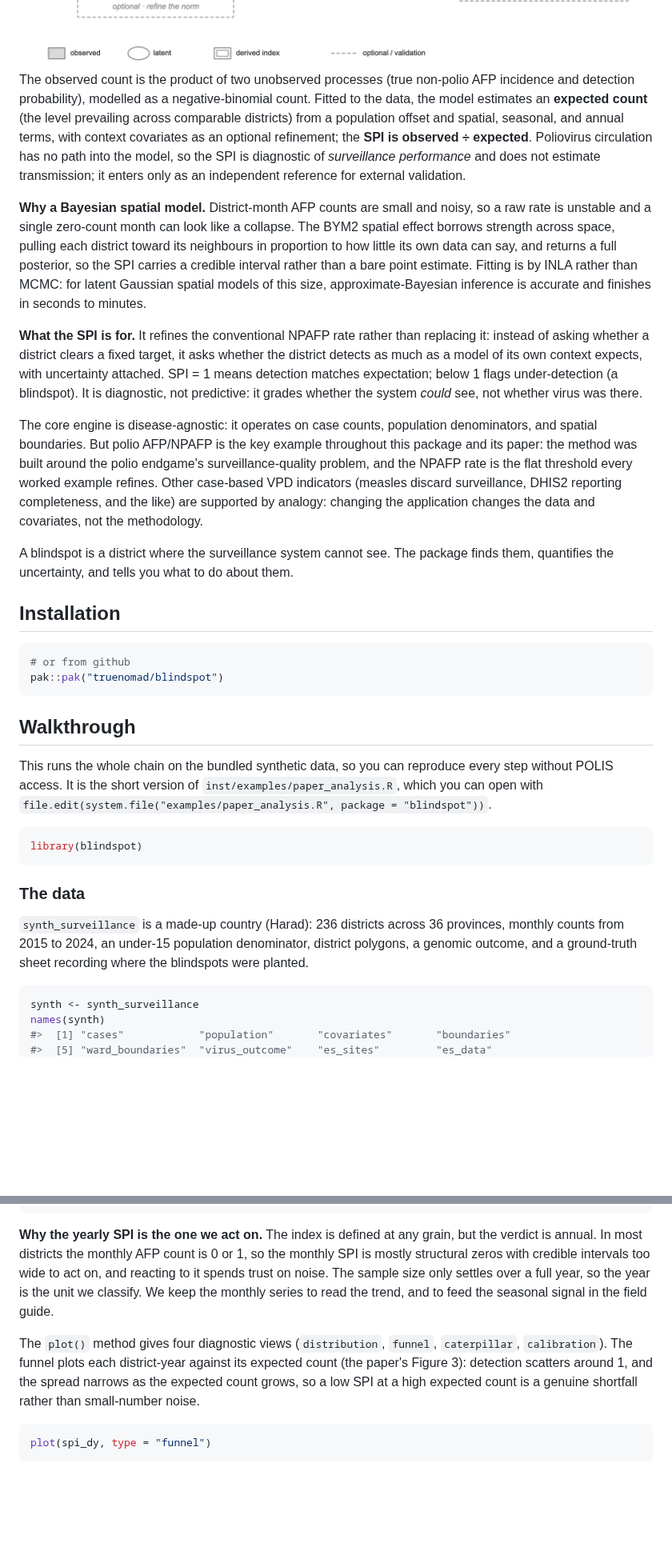
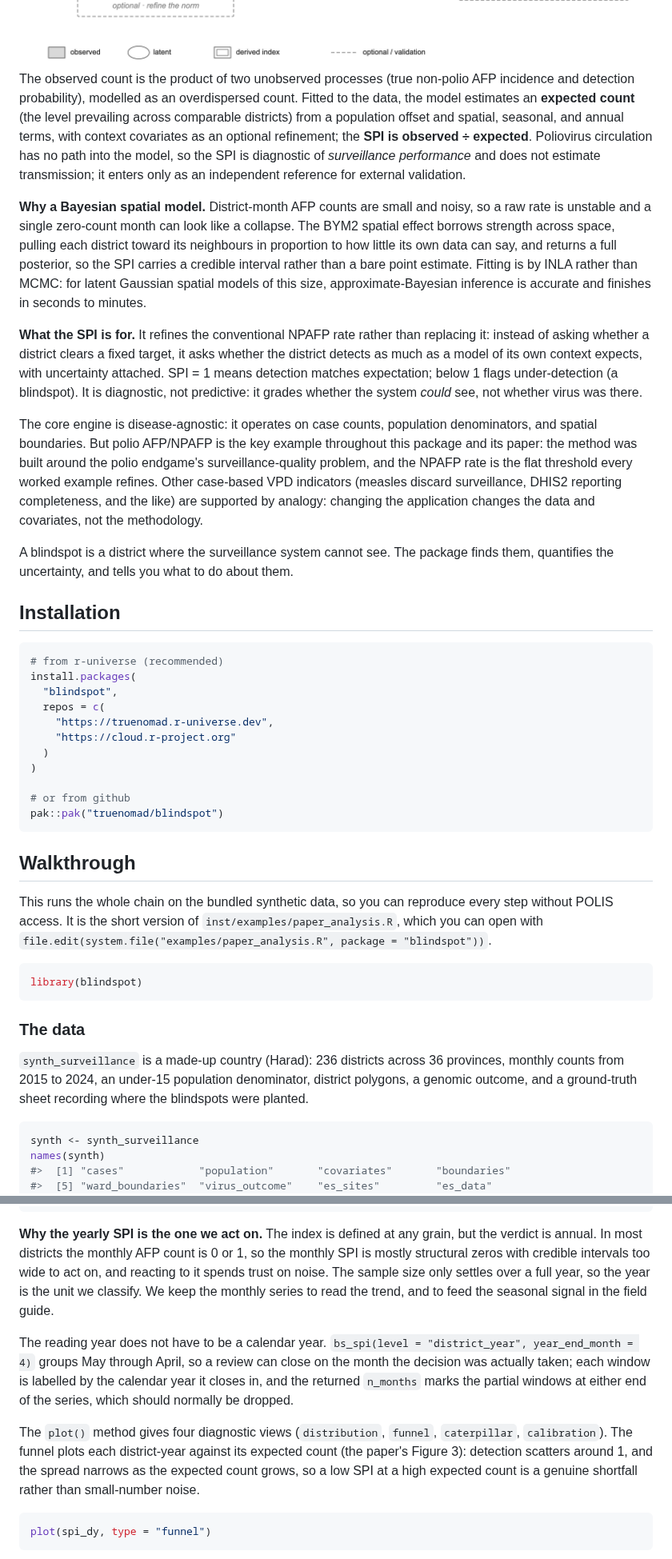
Before and after one commit to truenomad/spi, a Markdown page: README.md, 2 parts joined by grey strips. Shown at 80% size. Drawn GitHub-style; folded sections open; blank space fills up the shorter version.

````diff
--- a/README.md
+++ b/README.md
@@ -68,13 +78,13 @@ expand)
 <img src="man/figures/spi-dag.png" width="100%" alt="Directed acyclic graph of the SPI estimand" />
 
 The observed count is the product of two unobserved processes (true
-non-polio AFP incidence and detection probability), modelled as a
-negative-binomial count. Fitted to the data, the model estimates an
+non-polio AFP incidence and detection probability), modelled as an
+overdispersed count. Fitted to the data, the model estimates an
 **expected count** (the level prevailing across comparable districts)
 from a population offset and spatial, seasonal, and annual terms, with
 context covariates as an optional refinement; the **SPI is observed ÷
 expected**. Poliovirus circulation has no path into the model, so the
-SPI is diagnostic of _surveillance performance_ and does not estimate
+SPI is diagnostic of *surveillance performance* and does not estimate
 transmission; it enters only as an independent reference for external
 validation.
 
@@ -93,7 +103,7 @@ than replacing it: instead of asking whether a district clears a fixed
 target, it asks whether the district detects as much as a model of its
 own context expects, with uncertainty attached. SPI = 1 means detection
 matches expectation; below 1 flags under-detection (a blindspot). It is
-diagnostic, not predictive: it grades whether the system _could_ see,
+diagnostic, not predictive: it grades whether the system *could* see,
 not whether virus was there.
 
 The core engine is disease-agnostic: it operates on case counts,
@@ -113,7 +123,16 @@ about them.
 
 ## Installation
 
-```r
+``` r
+# from r-universe (recommended)
+install.packages(
+  "blindspot",
+  repos = c(
+    "https://truenomad.r-universe.dev",
+    "https://cloud.r-project.org"
+  )
+)
+
 # or from github
 pak::pak("truenomad/blindspot")
 ```
@@ -125,7 +144,7 @@ reproduce every step without POLIS access. It is the short version of
 `inst/examples/paper_analysis.R`, which you can open with
 `file.edit(system.file("examples/paper_analysis.R", package = "blindspot"))`.
 
-```r
+``` r
 library(blindspot)
 ```
 
@@ -136,7 +155,7 @@ library(blindspot)
 denominator, district polygons, a genomic outcome, and a ground-truth
 sheet recording where the blindspots were planted.
 
-```r
+``` r
 synth <- synth_surveillance
 names(synth)
 #>  [1] "cases"            "population"       "covariates"       "boundaries"
@@ -385,6 +404,13 @@ on noise. The sample size only settles over a full year, so the year is
 the unit we classify. We keep the monthly series to read the trend, and
 to feed the seasonal signal in the field guide.
 
+The reading year does not have to be a calendar year.
+`bs_spi(level = "district_year", year_end_month = 4)` groups May through
+April, so a review can close on the month the decision was actually
+taken; each window is labelled by the calendar year it closes in, and
+the returned `n_months` marks the partial windows at either end of the
+series, which should normally be dropped.
+
 The `plot()` method gives four diagnostic views (`distribution`,
 `funnel`, `caterpillar`, `calibration`). The funnel plots each
 district-year against its expected count (the paper's Figure 3):
@@ -392,7 +418,7 @@ detection scatters around 1, and the spread narrows as the expected
 count grows, so a low SPI at a high expected count is a genuine
 shortfall rather than small-number noise.
 
-```r
+``` r
 plot(spi_dy, type = "funnel")
 ```
 
````
Also changed, not shown: other parts of README.md (+74 -48 lines), man/figures/README-pager.png, 1 other file.
